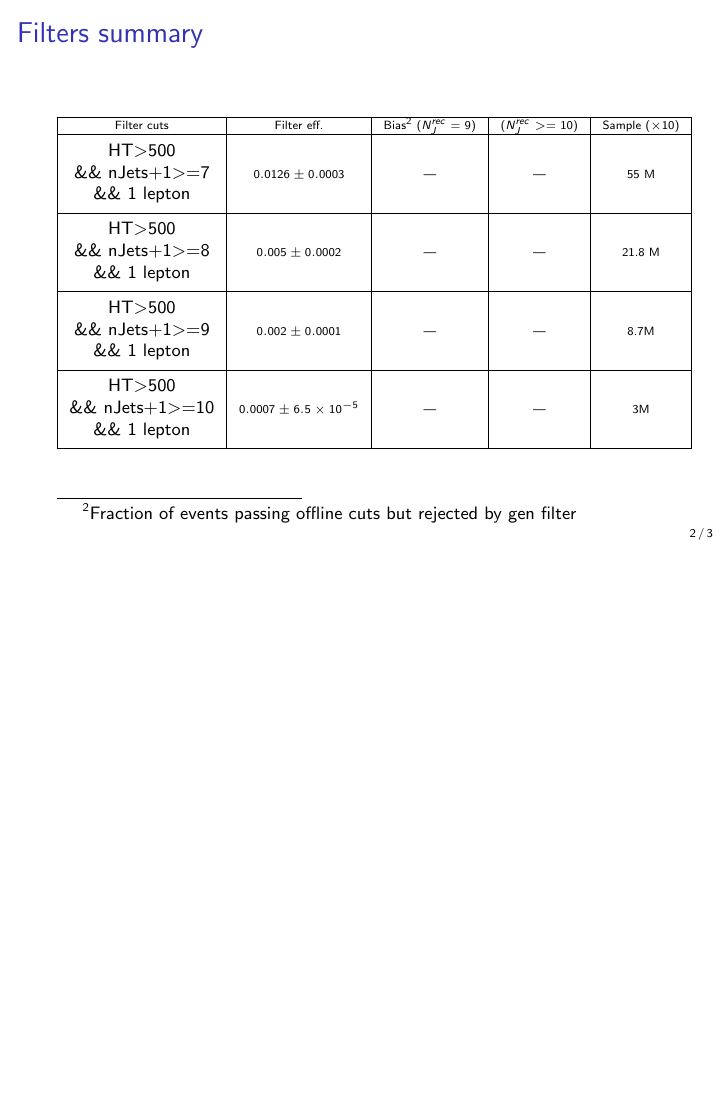
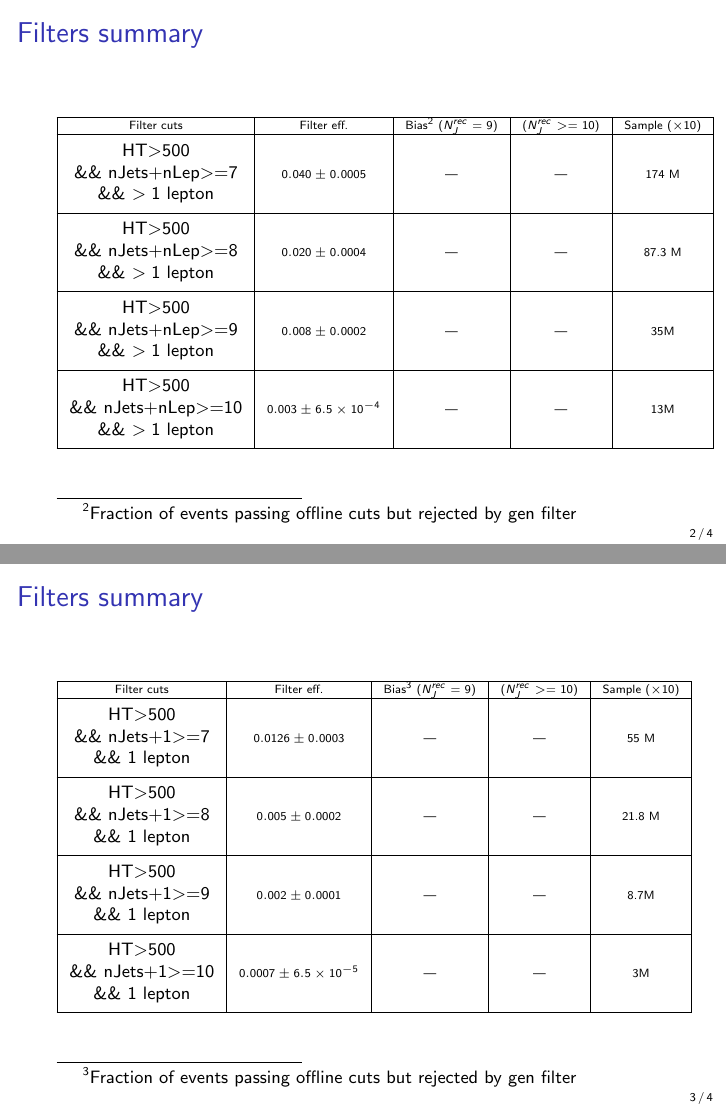
Before and after one commit to dlont/GenFilterStudies, LaTeX slides (main.tex): page 2 of 3 before the commit and pages 2 and 3 of 4 after it, the two joined at a grey line, the shorter picture padded with empty space. Compiled offline with pdfLaTeX; a LaTeX package or settings file that is missing is left out.

Commit message:
Update main.tex

```diff
--- a/main.tex
+++ b/main.tex
@@ -36,7 +36,19 @@ different definitions due to different filter
 \end{frame}
 
 \begin{frame}{Filters summary}
+\begin{center}
+{\tiny \begin{tabular}{|c|c|c|c|c|}
+\hline Filter cuts & Filter eff. & Bias\footnote{Fraction of events passing offline cuts but rejected by gen filter}  ($N_J^{rec}=9$)&  ($N_J^{rec}>=10$)&  Sample ($\times 10$) \\
+\hline \thead{HT$>$500 \\ \&\& nJets+nLep$>$=7 \\ \&\& $>1$ lepton} & $0.040 \pm 0.0005$  & --- & --- & 174 M\\
+\hline \thead{HT$>$500 \\ \&\& nJets+nLep$>$=8 \\ \&\& $>1$ lepton} & $0.020 \pm 0.0004$  & --- & --- & 87.3 M\\
+\hline \thead{HT$>$500 \\ \&\& nJets+nLep$>$=9 \\ \&\& $>1$ lepton} & $0.008 \pm 0.0002$  & --- & --- & 35M\\
+\hline \thead{HT$>$500 \\ \&\& nJets+nLep$>$=10 \\ \&\& $>1$ lepton} & $0.003 \pm 6.5\times 10^{-4}$  & --- & --- & 13M\\
+\hline
+\end{tabular} }
+\end{center}
+\end{frame}
 
+\begin{frame}{Filters summary}
 \begin{center}
 {\tiny \begin{tabular}{|c|c|c|c|c|}
 \hline Filter cuts & Filter eff. & Bias\footnote{Fraction of events passing offline cuts but rejected by gen filter}  ($N_J^{rec}=9$)&  ($N_J^{rec}>=10$)&  Sample ($\times 10$) \\
```
Also changed, not shown: main.tex (1 more changed lines).
